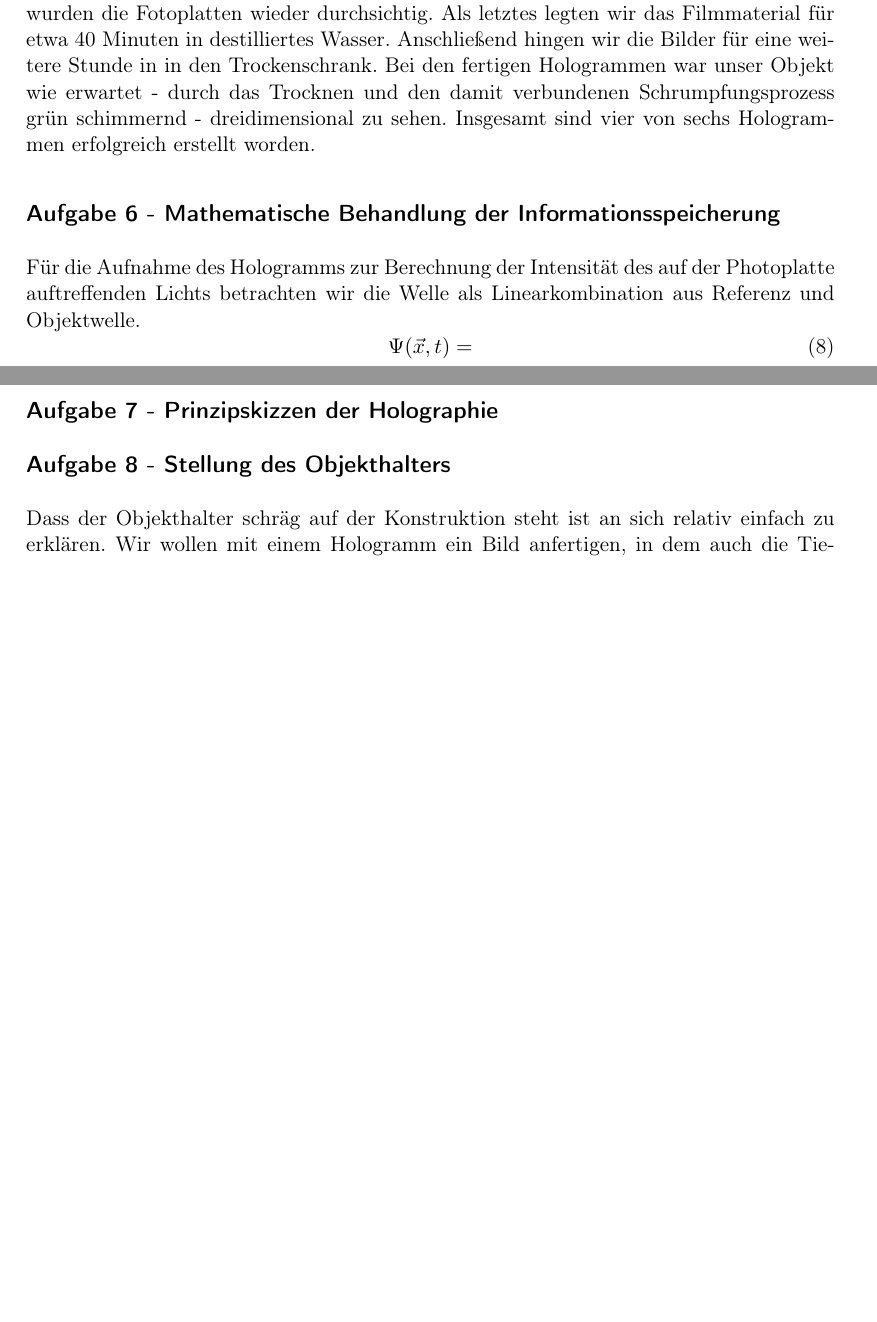
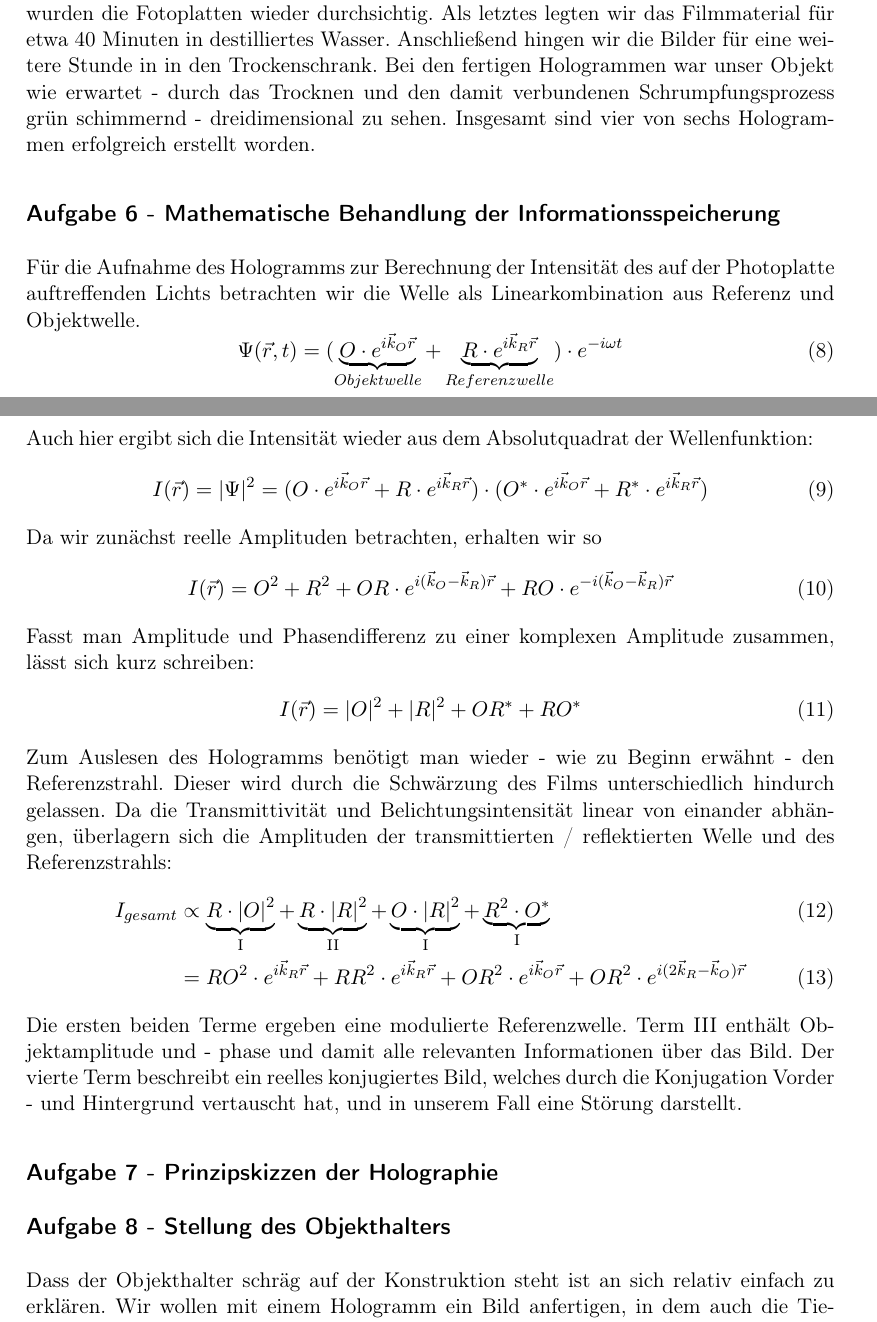
Before and after one commit to dominikwille/fp, a LaTeX document (holo/holo.tex, which reads holo/aufgabe6.tex): two parts of pages 12 and 13 of 15 before the commit and two parts of pages 12 and 13 of 16 after it, joined at a grey line, cut so that both start at the same text, the shorter picture padded with empty space. Compiled offline with pdfLaTeX.

Commit message:
Aufgabe 6

```diff
--- a/holo/aufgabe6.tex
+++ b/holo/aufgabe6.tex
@@ -1,5 +1,23 @@
 \subsection*{Aufgabe 6 - Mathematische Behandlung der Informationsspeicherung}
 Für die Aufnahme des Hologramms zur Berechnung der Intensität des auf der Photoplatte auftreffenden Lichts betrachten wir die Welle als Linearkombination aus Referenz und Objektwelle.
 \begin{equation}
-	\Psi(\vec{x},t) =
+	\Psi(\vec{r},t) = (\underbrace{O\cdot e^{i\vec{k}_O\vec{r}}}_{Objektwelle} + \underbrace{R\cdot e^{i\vec{k}_R\vec{r}}}_{Referenzwelle})\cdot e^{-i\omega t}
 \end{equation}
+Auch hier ergibt sich die Intensität wieder aus dem Absolutquadrat der Wellenfunktion:
+\begin{equation}
+	I(\vec{r}) = \left| \Psi \right|^2 = (O\cdot e^{i\vec{k}_O\vec{r}} + R\cdot e^{i\vec{k}_R\vec{r}})\cdot (O^*\cdot e^{i\vec{k}_O\vec{r}} + R^*\cdot e^{i\vec{k}_R\vec{r}})
+\end{equation}
+Da wir zunächst reelle Amplituden betrachten, erhalten wir so
+\begin{equation}
+	I(\vec{r}) = O^2 + R^2 + OR\cdot e^{i(\vec{k}_O -\vec{k}_R)\vec{r}} + RO \cdot e^{-i(\vec{k}_O -\vec{k}_R)\vec{r}}
+\end{equation}
+Fasst man Amplitude und Phasendifferenz zu einer komplexen Amplitude zusammen, lässt sich kurz schreiben:
+\begin{equation}
+	I(\vec{r}) = \left| O \right|^2 + \left| R \right|^2 + OR^* + RO^*
+\end{equation}
+Zum Auslesen des Hologramms benötigt man wieder - wie zu Beginn erwähnt - den Referenzstrahl. Dieser wird durch die Schwärzung des Films unterschiedlich hindurch gelassen. Da die Transmittivität und Belichtungsintensität linear von einander abhängen,  überlagern sich die Amplituden der transmittierten / reflektierten Welle und des Referenzstrahls:
+\begin{align}
+	I_{gesamt} &\propto \underbrace{R \cdot \left| O \right|^2}_{\text{I}} + \underbrace{R \cdot \left| R \right|^2}_{\text{II}} + \underbrace{O \cdot \left| R \right|^2}_{\text{I}} + \underbrace{R^2 \cdot O^*}_{\text{I}}\\
+	&= RO^2\cdot e^{i\vec{k}_R\vec{r}} + RR^2\cdot e^{i\vec{k}_R\vec{r}} + OR^2\cdot e^{i\vec{k}_O\vec{r}} + OR^2\cdot e^{i(2\vec{k}_R - \vec{k}_O)\vec{r}}
+\end{align}
+Die ersten beiden Terme ergeben eine modulierte Referenzwelle. Term III enthält Objektamplitude und - phase und damit alle relevanten Informationen über das Bild. Der vierte Term beschreibt ein reelles konjugiertes Bild, welches durch die Konjugation Vorder - und Hintergrund vertauscht hat, und in unserem Fall eine Störung darstellt.
```
